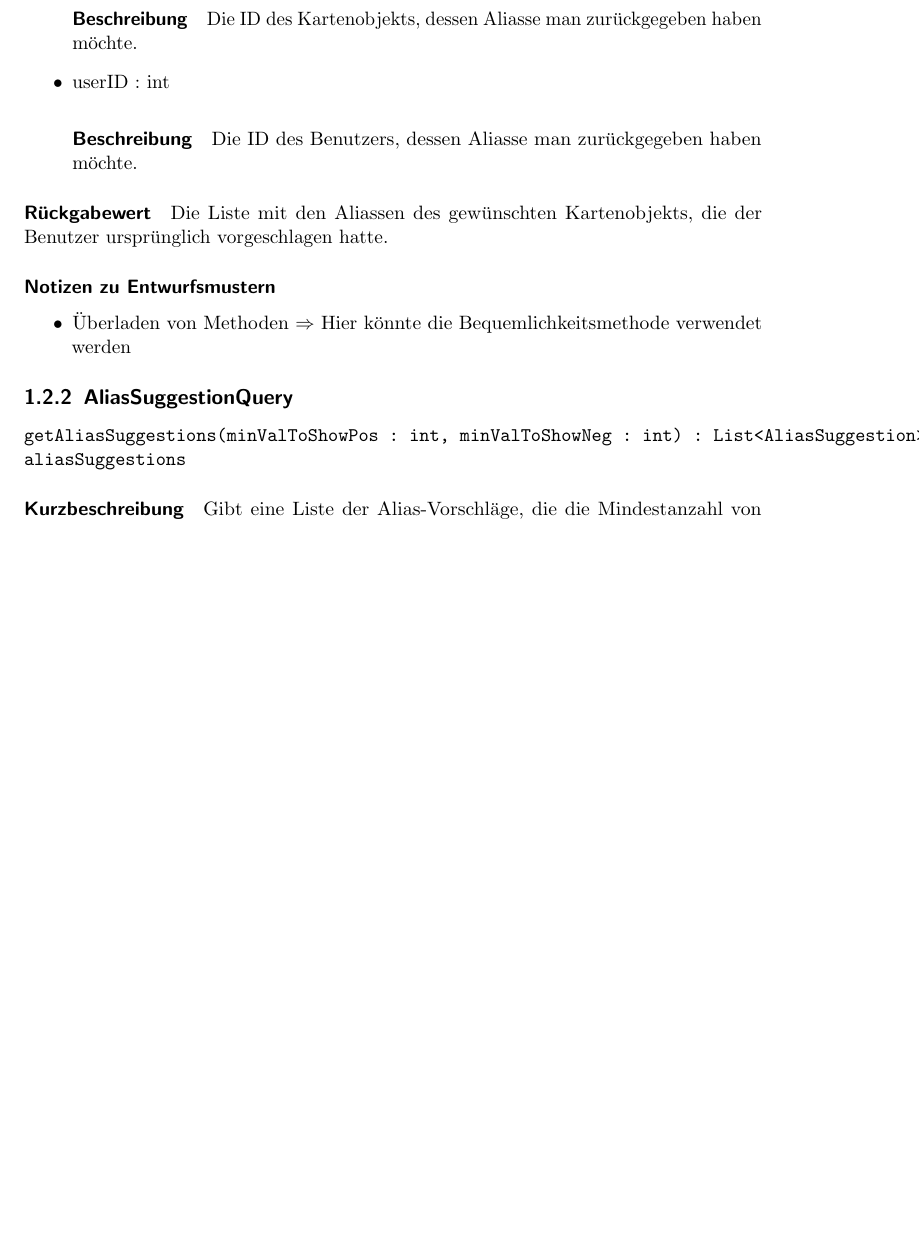
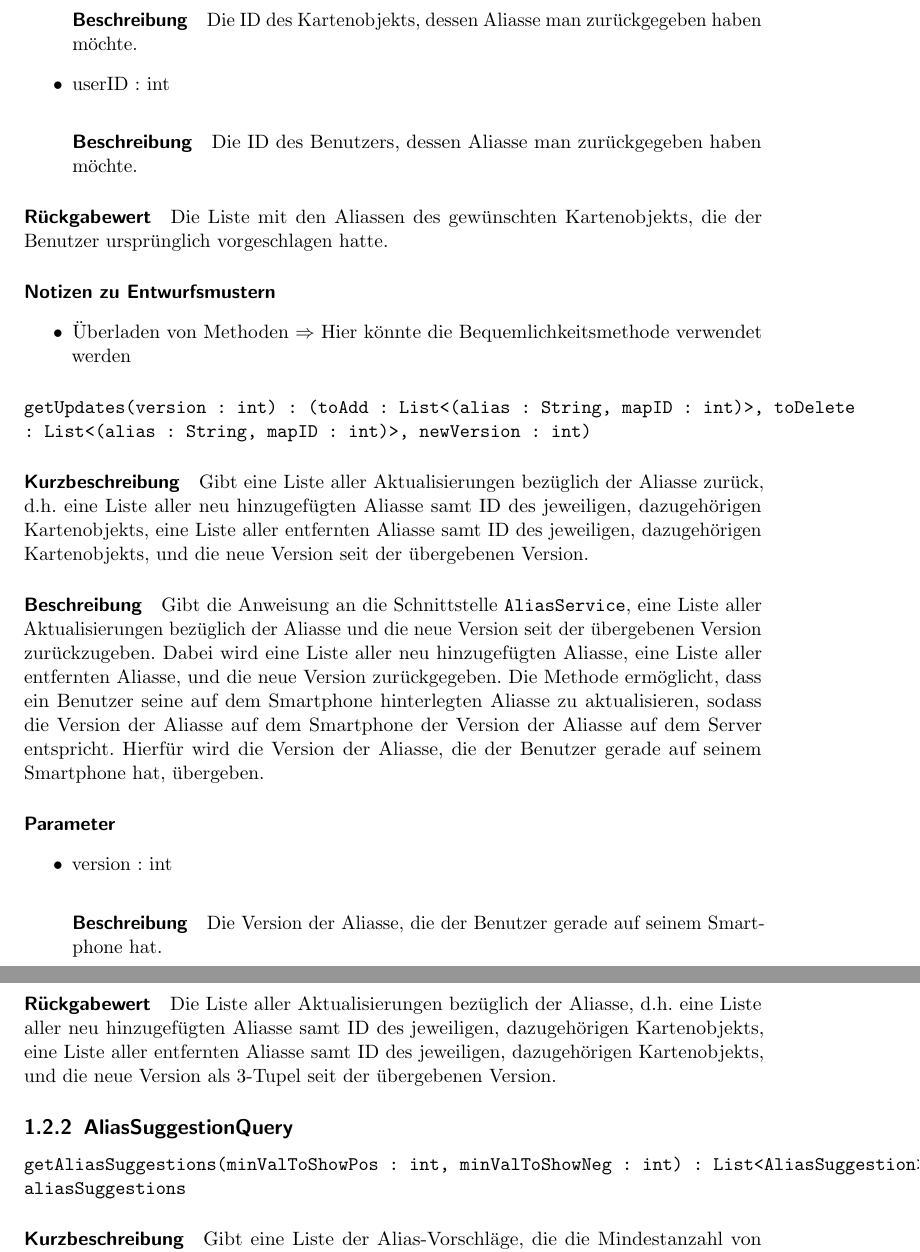
Before and after one commit to coderPaddyS/PSE_G3_Entwurf, a LaTeX document (main.tex, which reads Kapitel/00_Backend/Resolvers/QueryResolver/AliasQuery/getUpdates_int_ListStringInt,ListStringInt,int/main.tex, Kapitel/00_Backend/Resolvers/QueryResolver/AliasQuery/main.tex): part of page 10 of 38 before the commit and two parts of pages 10 and 11 of 38 after it, the two joined at a grey line, cut so that both start at the same text, the shorter picture padded with empty space. Compiled offline with pdfLaTeX.

Commit message:
Add javadoc for method 'getUpdates_int_ListStringInt,ListStringInt,int'
Add javadoc for method
'Kapitel/00_Backend/QueryResolver/AliasQuery/
getUpdates_int_ListStringInt,ListStringInt,int'
in '\main.tex' (in the same above mentioned path).

```diff
--- /dev/null
+++ b/Kapitel/00_Backend/Resolvers/QueryResolver/AliasQuery/getUpdates_int_ListStringInt,ListStringInt,int/main.tex
@@ -0,0 +1,16 @@
+\paragraph{\texttt{getUpdates(version : int) : (toAdd : List<(alias : String, mapID : int)>, toDelete : List<(alias : String, mapID : int)>, newVersion : int)}}%$$$M
+\paragraph*{Kurzbeschreibung}
+Gibt eine Liste aller Aktualisierungen bezüglich der Aliasse zurück, d.h. eine Liste aller neu hinzugefügten Aliasse samt ID des jeweiligen, dazugehörigen Kartenobjekts, eine Liste aller entfernten Aliasse samt ID des jeweiligen, dazugehörigen Kartenobjekts, und die neue Version seit der übergebenen Version.
+\paragraph*{Beschreibung}
+Gibt die Anweisung an die Schnittstelle \texttt{AliasService}, eine Liste aller Aktualisierungen bezüglich der Aliasse und die neue Version seit der übergebenen Version zurückzugeben.
+Dabei wird eine Liste aller neu hinzugefügten Aliasse, eine Liste aller entfernten Aliasse, und die neue Version zurückgegeben.
+Die Methode ermöglicht, dass ein Benutzer seine auf dem Smartphone hinterlegten Aliasse zu aktualisieren, sodass die Version der Aliasse auf dem Smartphone der Version der Aliasse auf dem Server entspricht.
+Hierfür wird die Version der Aliasse, die der Benutzer gerade auf seinem Smartphone hat, übergeben.
+\paragraph*{Parameter}
+\begin{itemize}
+    \item version : int
+    		\paragraph*{Beschreibung}
+    		Die Version der Aliasse, die der Benutzer gerade auf seinem Smartphone hat.
+\end{itemize}
+\paragraph*{Rückgabewert}
+Die Liste aller Aktualisierungen bezüglich der Aliasse, d.h. eine Liste aller neu hinzugefügten Aliasse samt ID des jeweiligen, dazugehörigen Kartenobjekts, eine Liste aller entfernten Aliasse samt ID des jeweiligen, dazugehörigen Kartenobjekts, und die neue Version als 3-Tupel seit der übergebenen Version.
--- a/Kapitel/00_Backend/Resolvers/QueryResolver/AliasQuery/main.tex
+++ b/Kapitel/00_Backend/Resolvers/QueryResolver/AliasQuery/main.tex
@@ -2,3 +2,4 @@
 
 \inprelmod{getAlias_int_ListAlias}
 \inprelmod{getAlias_int,UserID_ListAlias}
+\inprelmod{getUpdates_int_ListStringInt,ListStringInt,int}
```
